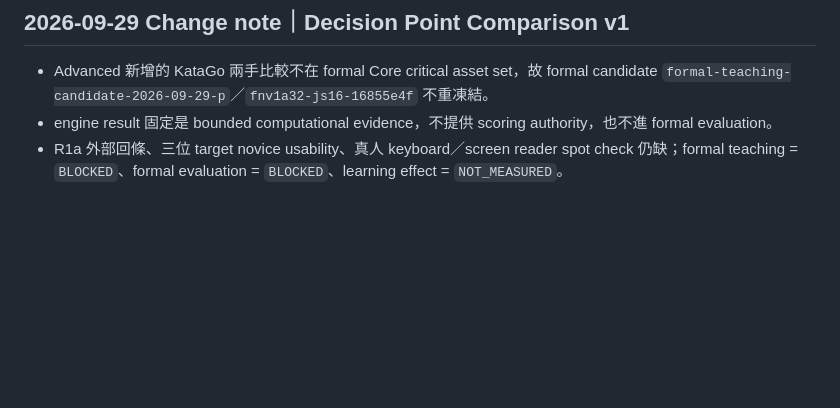
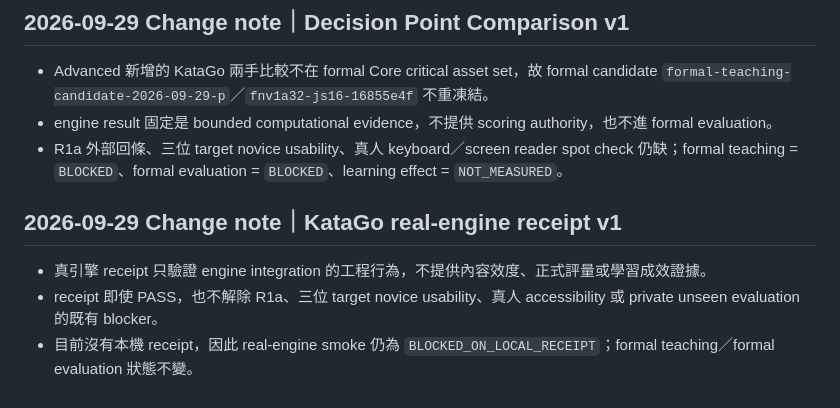
Before and after one commit to huikai79/vt-cos-go-learning, a Markdown page: TEACHING_GATE.md, the part around the change. Rendered like a GitHub page; blank space fills up the shorter version.

Commit message:
Keep teaching gate separate from engine receipt

```diff
--- a/TEACHING_GATE.md
+++ b/TEACHING_GATE.md
@@ -182,3 +182,10 @@ R1a verifier 升至 `go-r1-independent-content-review-v5`，目前內容 fingerp
 - Advanced 新增的 KataGo 兩手比較不在 formal Core critical asset set，故 formal candidate `formal-teaching-candidate-2026-09-29-p`／`fnv1a32-js16-16855e4f` 不重凍結。
 - engine result 固定是 bounded computational evidence，不提供 scoring authority，也不進 formal evaluation。
 - R1a 外部回條、三位 target novice usability、真人 keyboard／screen reader spot check 仍缺；formal teaching = `BLOCKED`、formal evaluation = `BLOCKED`、learning effect = `NOT_MEASURED`。
+
+
+## 2026-09-29 Change note｜KataGo real-engine receipt v1
+
+- 真引擎 receipt 只驗證 engine integration 的工程行為，不提供內容效度、正式評量或學習成效證據。
+- receipt 即使 PASS，也不解除 R1a、三位 target novice usability、真人 accessibility 或 private unseen evaluation 的既有 blocker。
+- 目前沒有本機 receipt，因此 real-engine smoke 仍為 `BLOCKED_ON_LOCAL_RECEIPT`；formal teaching／formal evaluation 狀態不變。
```
